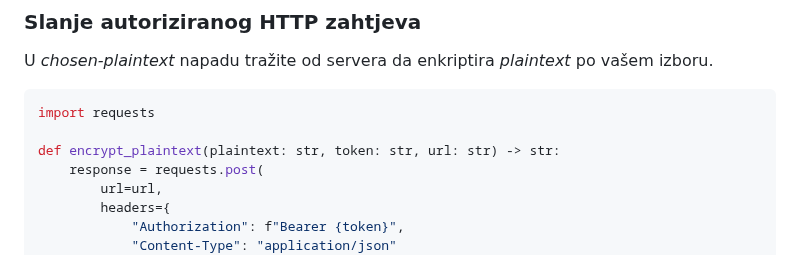
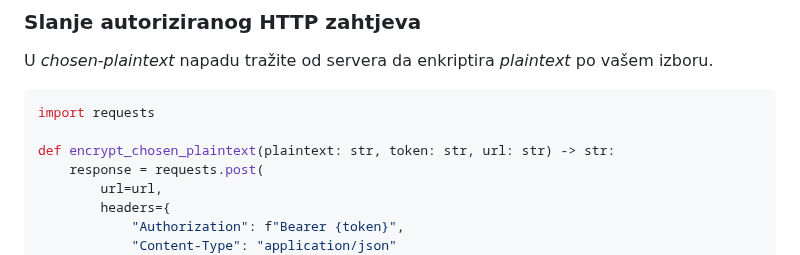
Before and after one commit to mcagalj/CNS-2023-24, a Markdown page: docs/vernam.md, the part around the change. Rendered like a GitHub page.

Commit message:
Rename function

````diff
--- a/docs/vernam.md
+++ b/docs/vernam.md
@@ -113,7 +113,7 @@ U _chosen-plaintext_ napadu tražite od servera da enkriptira _plaintext_ po va
 ```python
 import requests
 
-def encrypt_plaintext(plaintext: str, token: str, url: str) -> str:
+def encrypt_chosen_plaintext(plaintext: str, token: str, url: str) -> str:
     response = requests.post(
         url=url,
         headers={
````
